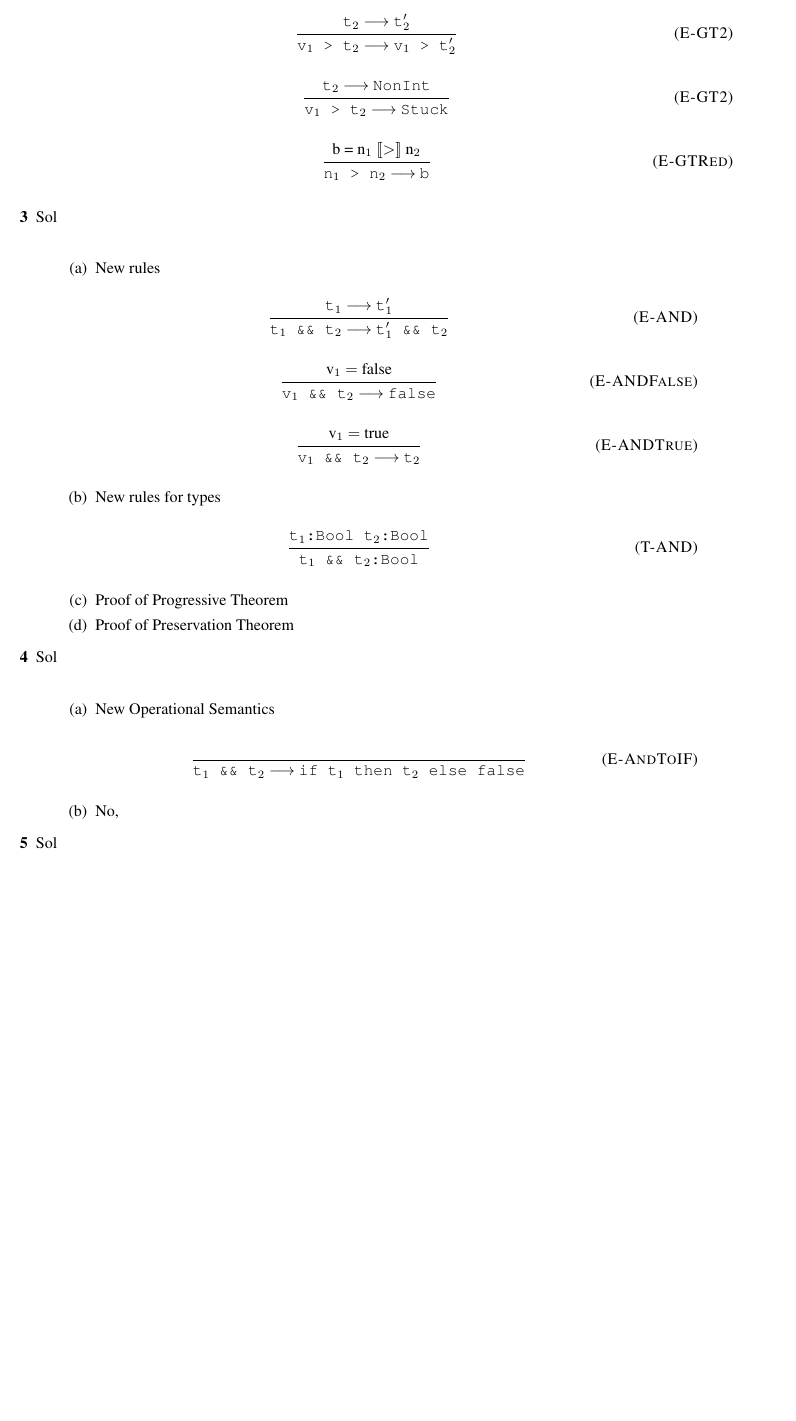
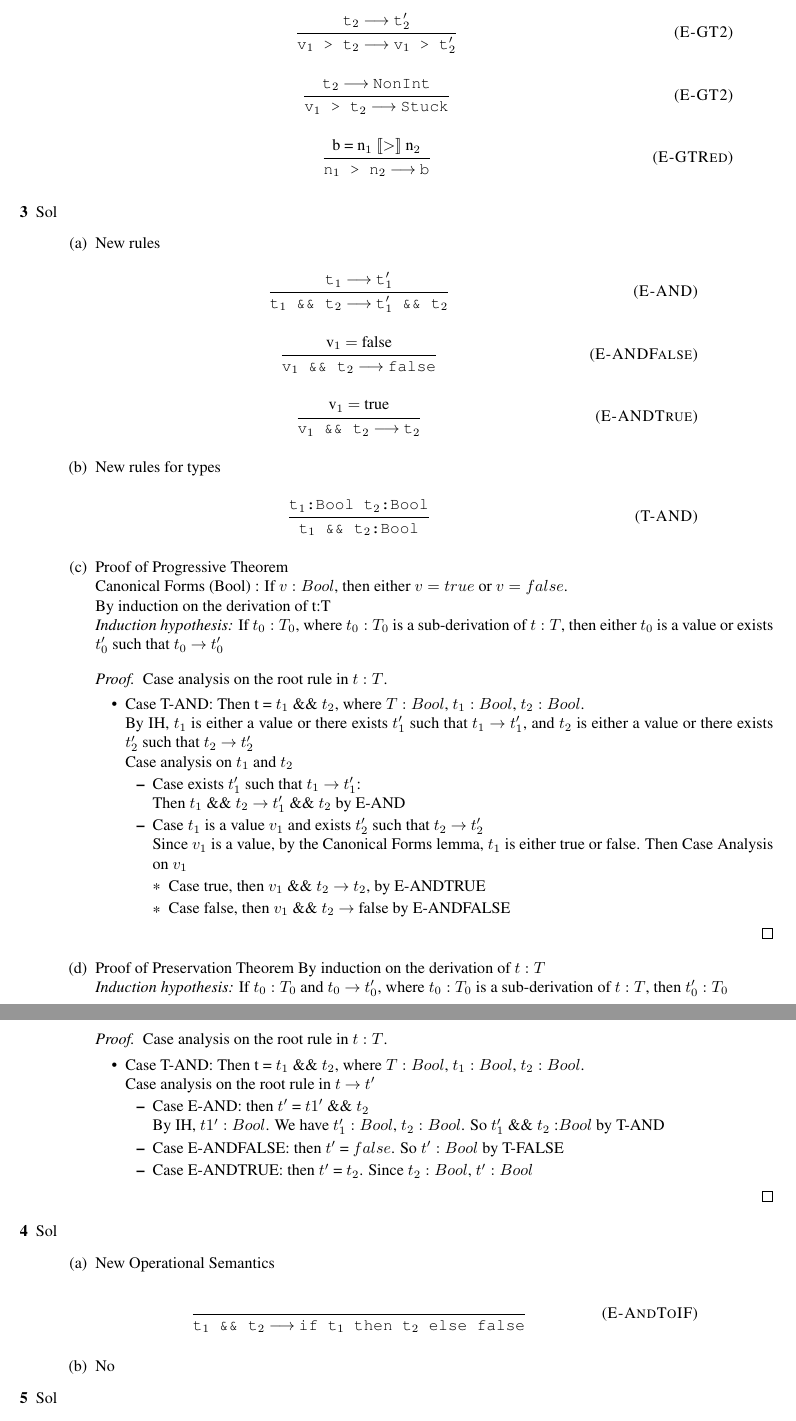
Before and after one commit to ruchou/CS231, a LaTeX problem sheet (Homeworks/Homework2/hw2.tex): part of page 2 of 3 before the commit and two parts of pages 2 and 3 of 4 after it, the two joined at a grey line, cut so that both start at the same text, the shorter picture padded with empty space. Compiled offline with pdfLaTeX.

Commit message:
finish 1 to 5

```diff
--- a/Homeworks/Homework2/hw2.tex
+++ b/Homeworks/Homework2/hw2.tex
@@ -77,7 +77,7 @@
 
             \inferrule{E-GTRed}{b = n$_1$ $[\![>]\!]$ n$_2$}
             {\step{n$_1$ > n$_2$}{b}}
-        \item [3]{Sol}\\
+        \item [3]{Sol}
             \begin{enumerate}
                 \item [(a)]{New rules}
                     \inferrule{E-AND}{\step{t$_1$}{t$_1'$}}
@@ -89,18 +89,55 @@
                 \item[(b)]{New rules for types}
                     \inferrule{T-AND}{\tt t$_1$:Bool \and t$_2$:Bool}
                     {\tt t$_1$ \&\& t$_2$:Bool}
-                \item[(c)]{Proof of Progressive Theorem}
+                \item[(c)]{Proof of Progressive Theorem} \\
+                    Canonical Forms (Bool) : If $v:Bool$, then either $v=true$ or $v=false$.\\
+                    By induction on the derivation of t:T\\
+                    \textit{Induction hypothesis:} If $t_0:T_0$, where $t_0:T_0$ is a sub-derivation of $t:T$, then either $t_0$ is a value or exists $t_0'$ such that  $t_0$ $\rightarrow$ $t_0'$
+                    \begin{proof}
+                        Case analysis on the root rule in $t:T$.
+                        \begin{itemize}
+                            \item Case T-AND: Then t = $t_1$ \&\& $t_2$, where $T:Bool$, $t_1:Bool$, $t_2:Bool$. \\
+                                By IH, $t_1$ is either a value or there exists $t_1'$ such that $t_1$ $\rightarrow$ $t_1'$, and $t_2$ is either a value or there exists $t_2'$ such that $t_2$ $\rightarrow$ $t_2'$\\
+                                Case analysis on $t_1$ and $t_2$
+                                \begin{itemize}
+                                    \item Case exists $t_1'$ such that $t_1$ $\rightarrow$ $t_1'$:\\
+                                        Then $t_1$ \&\& $t_2$ $\rightarrow$ $t_1'$ \&\& $t_2$ by E-AND
+                                    \item Case $t_1$ is a value $v_1$ and exists $t_2'$ such that $t_2$ $\rightarrow$ $t_2'$\\
+                                        Since $v_1$ is a value, by the Canonical Forms lemma, $t_1$ is either true or false. Then Case Analysis on $v_1$
+                                        \begin{itemize}
+                                            \item Case true, then $v_1$ \&\& $t_2$ $\rightarrow$ $t_2$, by E-ANDTRUE
+                                            \item Case false, then $v_1$ \&\& $t_2$ $\rightarrow$ false by E-ANDFALSE
+                                        \end{itemize}
+                                \end{itemize}
+                        \end{itemize}
+                    \end{proof}
                 \item[(d)]{Proof of Preservation Theorem}
+                    By induction on the derivation of $t:T$\\
+                    \textit{Induction hypothesis:} If $t_0:T_0$ and $t_0$ $\rightarrow$ $t_0'$, where $t_0:T_0$ is a sub-derivation of $t:T$, then $t_0':T_0$
+                    \begin{proof}
+                        Case analysis on the root rule in $t:T$.
+                        \begin{itemize}
+                            \item Case T-AND: Then t = $t_1$ \&\& $t_2$, where $T:Bool$, $t_1:Bool$, $t_2:Bool$. \\
+                            Case analysis on the root rule in $t$ $\rightarrow$ $t'$
+                            \begin{itemize}
+                                \item Case E-AND: then $t'$ = $t1'$ \&\& $t_2$\\
+                                    By IH, $t1':Bool$.
+                                    We have $t_1':Bool$, $t_2:Bool$. So $t_1'$ \&\& $t_2$ :$Bool$ by T-AND
+                                \item Case E-ANDFALSE: then $t'$ = $false$. So $t':Bool$ by T-FALSE
+                                \item Case E-ANDTRUE: then $t'$ = $t_2$. Since $t_2:Bool$, $t':Bool$
+                            \end{itemize}
+                        \end{itemize}
+                    \end{proof}
             \end{enumerate}
-        \item[4]{Sol}\\
+        \item[4]{Sol}
             \begin{enumerate}
                 \item [(a)]{New Operational Semantics}
                      \inferrule{E-AndToIF}{}
                     {\step{t$_1$ \&\& t$_2$}{if t$_1$ then t$_2$ else false}}
-                \item[(b)]{}\\
-                No,
+                \item[(b)]{}
+                    No
             \end{enumerate}
-        \item[5] {Sol} \\
+        \item[5] {Sol}
             \begin{enumerate}
                 \item[(a)]{Remove the rule E-IFFALSE} \\
                     \begin{enumerate}
```
Also changed, not shown: Homeworks/Homework2/hw2.tex (7 more changed lines).
